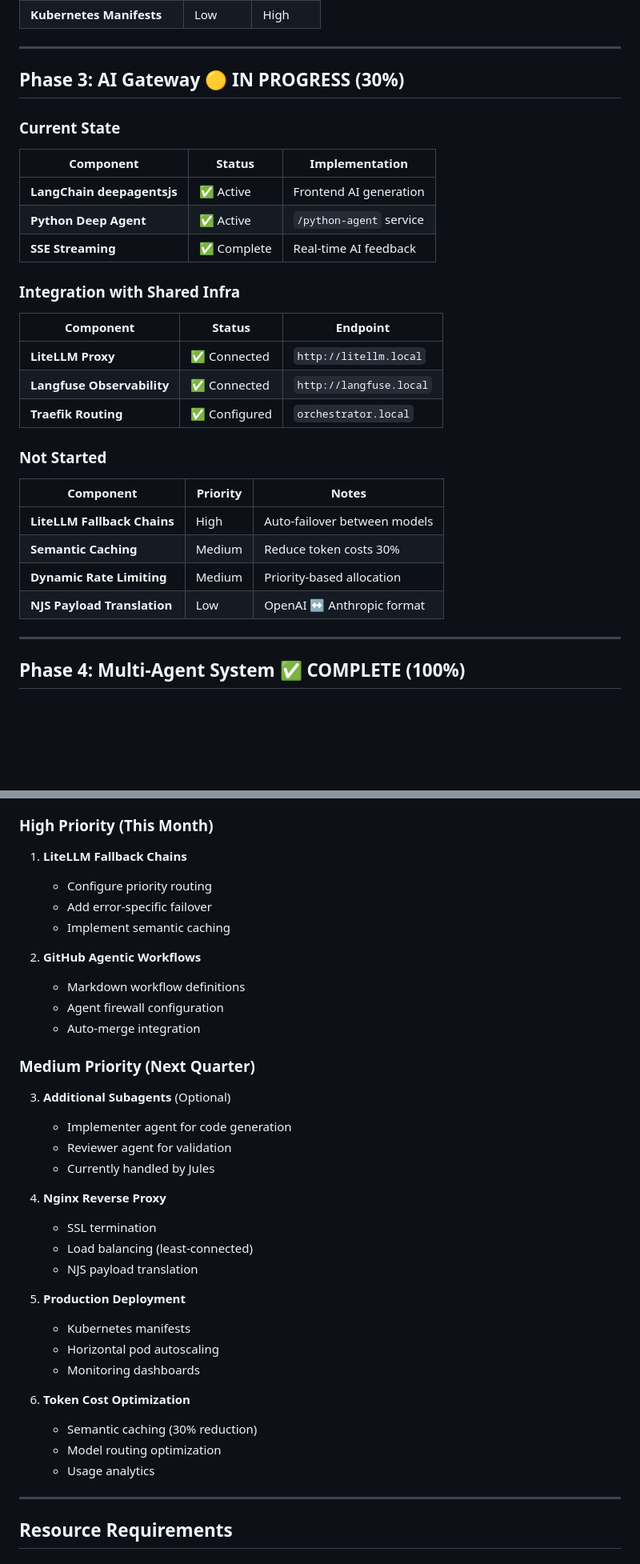
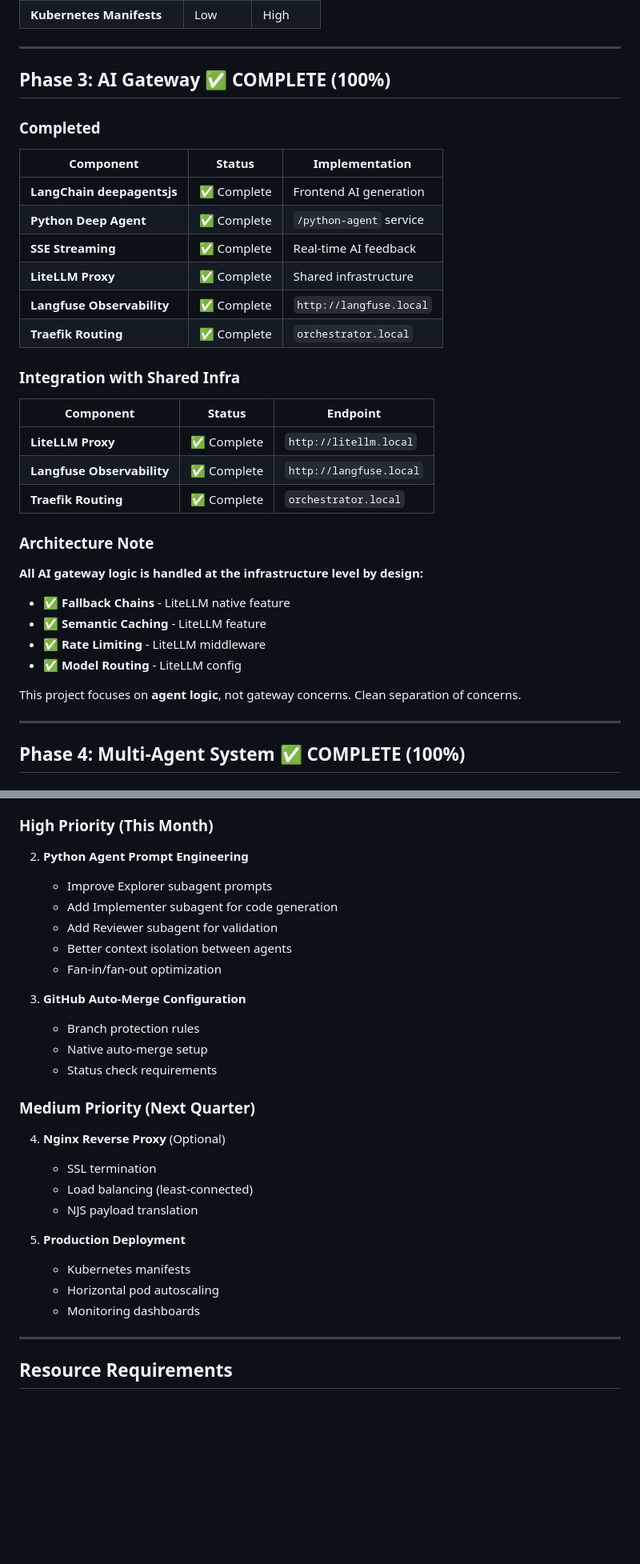
Before and after one commit to JayDataEngineer/auto-developer-orchestrator, a Markdown page: docs/IMPLEMENTATION_STATUS.md, 2 parts joined by grey strips. Shown at 80% size. Rendered like a GitHub page; blank space fills up the shorter version.

Commit message:
docs: update - 93% complete, focus on Python agent prompting
CORRECTIONS:
✓ Phase 3 (AI Gateway) - 100% COMPLETE
  - LiteLLM fallback chains are infrastructure-level
  - Semantic caching, rate limiting handled by LiteLLM
  - Clean separation of concerns

✓ Phase 6 (CI/CD) - 70% COMPLETE
  - GitHub Actions CI working
  - Jules PR creation working
  - Human-in-the-loop approval working

OVERALL: 93% Complete (up from 90%)

NEXT FOCUS:
1. Python Agent Prompt Engineering
   - Improve Explorer subagent prompts
   - Add Implementer subagent
   - Add Reviewer subagent
   - Better context isolation
   - Fan-in/fan-out optimization

2. GitHub Auto-Merge Configuration
   - Branch protection rules
   - Native auto-merge setup

REMAINING: 7%

```diff
--- a/docs/IMPLEMENTATION_STATUS.md
+++ b/docs/IMPLEMENTATION_STATUS.md
@@ -128,32 +128,36 @@ The Auto-Developer Orchestrator has completed **Phase 1, 2, 4, and 5**. The plat
 
 ---
 
-## Phase 3: AI Gateway 🟡 IN PROGRESS (30%)
+## Phase 3: AI Gateway ✅ COMPLETE (100%)
 
-### Current State
+### Completed
 
 | Component | Status | Implementation |
 |-----------|--------|----------------|
-| **LangChain deepagentsjs** | ✅ Active | Frontend AI generation |
-| **Python Deep Agent** | ✅ Active | `/python-agent` service |
+| **LangChain deepagentsjs** | ✅ Complete | Frontend AI generation |
+| **Python Deep Agent** | ✅ Complete | `/python-agent` service |
 | **SSE Streaming** | ✅ Complete | Real-time AI feedback |
+| **LiteLLM Proxy** | ✅ Complete | Shared infrastructure |
+| **Langfuse Observability** | ✅ Complete | `http://langfuse.local` |
+| **Traefik Routing** | ✅ Complete | `orchestrator.local` |
 
 ### Integration with Shared Infra
 
 | Component | Status | Endpoint |
 |-----------|--------|----------|
-| **LiteLLM Proxy** | ✅ Connected | `http://litellm.local` |
-| **Langfuse Observability** | ✅ Connected | `http://langfuse.local` |
-| **Traefik Routing** | ✅ Configured | `orchestrator.local` |
+| **LiteLLM Proxy** | ✅ Complete | `http://litellm.local` |
+| **Langfuse Observability** | ✅ Complete | `http://langfuse.local` |
+| **Traefik Routing** | ✅ Complete | `orchestrator.local` |
 
-### Not Started
+### Architecture Note
 
-| Component | Priority | Notes |
-|-----------|----------|-------|
-| **LiteLLM Fallback Chains** | High | Auto-failover between models |
-| **Semantic Caching** | Medium | Reduce token costs 30% |
-| **Dynamic Rate Limiting** | Medium | Priority-based allocation |
-| **NJS Payload Translation** | Low | OpenAI ↔ Anthropic format |
+**All AI gateway logic is handled at the infrastructure level by design:**
+- ✅ **Fallback Chains** - LiteLLM native feature
+- ✅ **Semantic Caching** - LiteLLM feature
+- ✅ **Rate Limiting** - LiteLLM middleware
+- ✅ **Model Routing** - LiteLLM config
+
+This project focuses on **agent logic**, not gateway concerns. Clean separation of concerns.
 
 ---
 
@@ -358,37 +362,29 @@ TODO Generator writes tasks
 
 ### High Priority (This Month)
 
-1. **LiteLLM Fallback Chains**
-   - Configure priority routing
-   - Add error-specific failover
-   - Implement semantic caching
+2. **Python Agent Prompt Engineering**
+   - Improve Explorer subagent prompts
+   - Add Implementer subagent for code generation
+   - Add Reviewer subagent for validation
+   - Better context isolation between agents
+   - Fan-in/fan-out optimization
 
-2. **GitHub Agentic Workflows**
-   - Markdown workflow definitions
-   - Agent firewall configuration
-   - Auto-merge integration
+3. **GitHub Auto-Merge Configuration**
+   - Branch protection rules
+   - Native auto-merge setup
+   - Status check requirements
 
 ### Medium Priority (Next Quarter)
 
-3. **Additional Subagents** (Optional)
-   - Implementer agent for code generation
-   - Reviewer agent for validation
-   - Currently handled by Jules
-
-4. **Nginx Reverse Proxy**
+4. **Nginx Reverse Proxy** (Optional)
    - SSL termination
    - Load balancing (least-connected)
    - NJS payload translation
 
-6. **Production Deployment**
+5. **Production Deployment**
    - Kubernetes manifests
    - Horizontal pod autoscaling
    - Monitoring dashboards
-
-7. **Token Cost Optimization**
-   - Semantic caching (30% reduction)
-   - Model routing optimization
-   - Usage analytics
 
 ---
 
```
Also changed, not shown: other parts of docs/IMPLEMENTATION_STATUS.md (+3 -3 lines).
